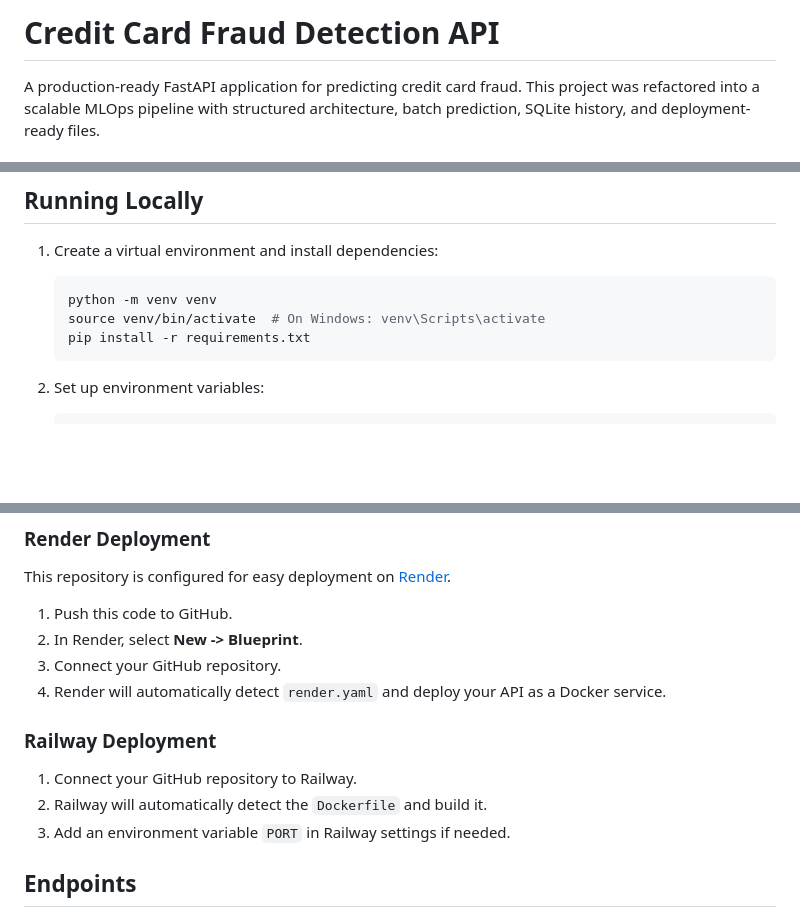
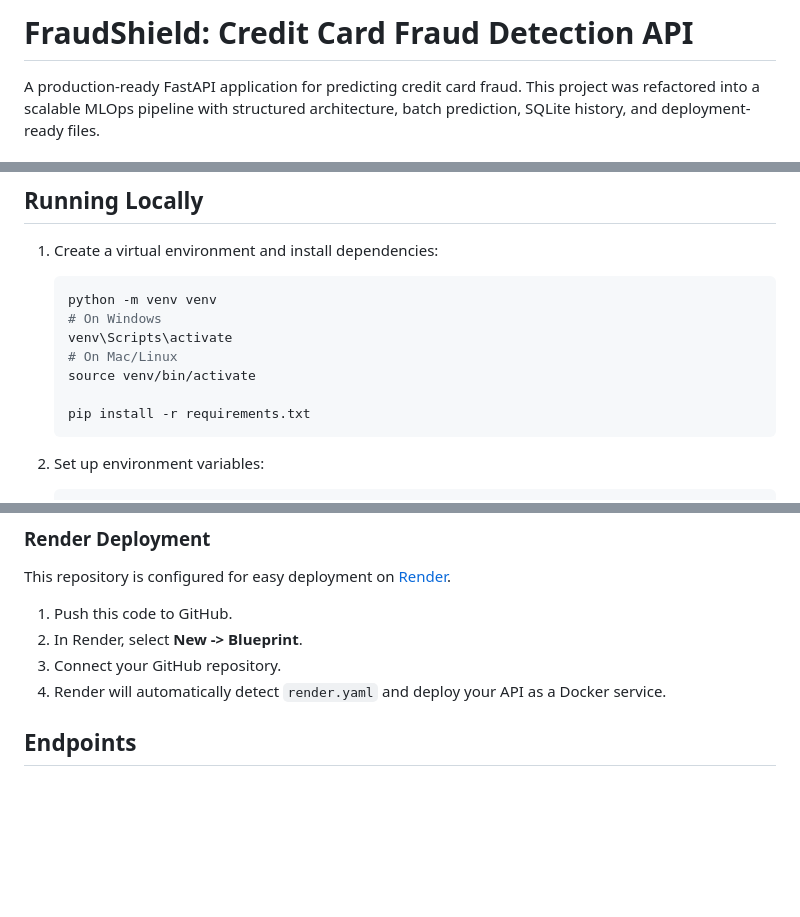
Before and after one commit to av-sivasai/FraudShield, a Markdown page: ReadMe.md, 3 parts joined by grey strips. Rendered like a GitHub page; blank space fills up the shorter version.

Commit message:
docs: restore comprehensive README

````diff
--- a/ReadMe.md
+++ b/ReadMe.md
@@ -1,4 +1,4 @@
-# Credit Card Fraud Detection API
+# FraudShield: Credit Card Fraud Detection API
 
 A production-ready FastAPI application for predicting credit card fraud. This project was refactored into a scalable MLOps pipeline with structured architecture, batch prediction, SQLite history, and deployment-ready files.
 
@@ -38,7 +38,11 @@ A production-ready FastAPI application for predicting credit card fraud. This pr
 1. Create a virtual environment and install dependencies:
    ```bash
    python -m venv venv
-   source venv/bin/activate  # On Windows: venv\Scripts\activate
+   # On Windows
+   venv\Scripts\activate
+   # On Mac/Linux
+   source venv/bin/activate
+
    pip install -r requirements.txt
    ```
 
@@ -63,11 +67,6 @@ This repository is configured for easy deployment on [Render](https://render.com
 2. In Render, select **New -> Blueprint**.
 3. Connect your GitHub repository.
 4. Render will automatically detect `render.yaml` and deploy your API as a Docker service.
-
-### Railway Deployment
-1. Connect your GitHub repository to Railway.
-2. Railway will automatically detect the `Dockerfile` and build it.
-3. Add an environment variable `PORT` in Railway settings if needed.
 
 ## Endpoints
 
````
Also changed, not shown: other parts of ReadMe.md (+1 -1 lines).
